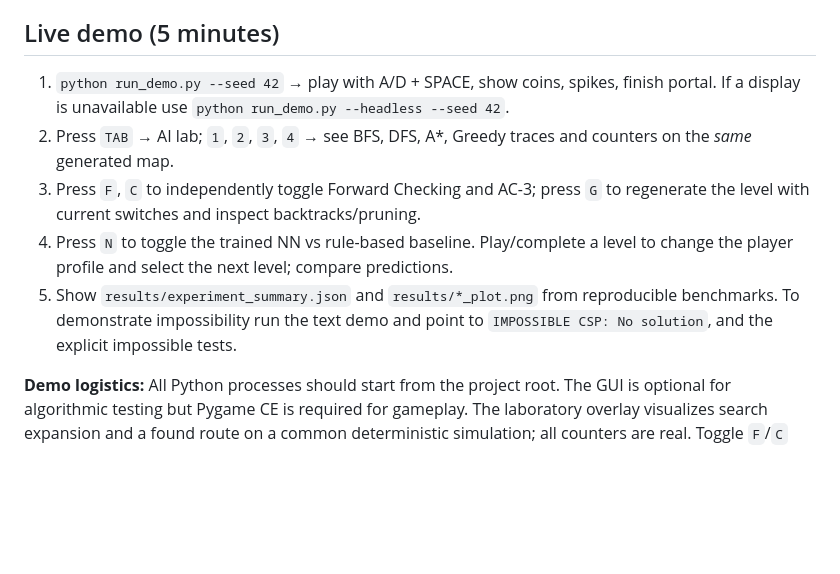
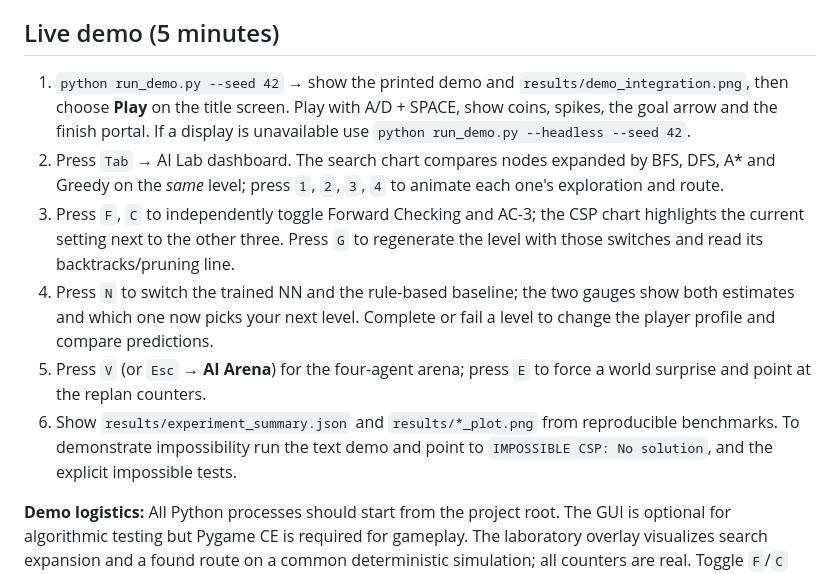
Before and after one commit to Zeyadmosalem/NEUROFORGE, a Markdown page: docs/DEMO_SCRIPT.md, the part around the change. Rendered like a GitHub page; blank space fills up the shorter version.

```diff
--- a/docs/DEMO_SCRIPT.md
+++ b/docs/DEMO_SCRIPT.md
@@ -12,10 +12,11 @@
 
 ## Live demo (5 minutes)
 
-1. `python run_demo.py --seed 42` → play with A/D + SPACE, show coins, spikes, finish portal. If a display is unavailable use `python run_demo.py --headless --seed 42`.
-2. Press `TAB` → AI lab; `1`, `2`, `3`, `4` → see BFS, DFS, A*, Greedy traces and counters on the *same* generated map.
-3. Press `F`, `C` to independently toggle Forward Checking and AC-3; press `G` to regenerate the level with current switches and inspect backtracks/pruning.
-4. Press `N` to toggle the trained NN vs rule-based baseline. Play/complete a level to change the player profile and select the next level; compare predictions.
-5. Show `results/experiment_summary.json` and `results/*_plot.png` from reproducible benchmarks. To demonstrate impossibility run the text demo and point to `IMPOSSIBLE CSP: No solution`, and the explicit impossible tests.
+1. `python run_demo.py --seed 42` → show the printed demo and `results/demo_integration.png`, then choose **Play** on the title screen. Play with A/D + SPACE, show coins, spikes, the goal arrow and the finish portal. If a display is unavailable use `python run_demo.py --headless --seed 42`.
+2. Press `Tab` → AI Lab dashboard. The search chart compares nodes expanded by BFS, DFS, A* and Greedy on the *same* level; press `1`, `2`, `3`, `4` to animate each one's exploration and route.
+3. Press `F`, `C` to independently toggle Forward Checking and AC-3; the CSP chart highlights the current setting next to the other three. Press `G` to regenerate the level with those switches and read its backtracks/pruning line.
+4. Press `N` to switch the trained NN and the rule-based baseline; the two gauges show both estimates and which one now picks your next level. Complete or fail a level to change the player profile and compare predictions.
+5. Press `V` (or `Esc` → **AI Arena**) for the four-agent arena; press `E` to force a world surprise and point at the replan counters.
+6. Show `results/experiment_summary.json` and `results/*_plot.png` from reproducible benchmarks. To demonstrate impossibility run the text demo and point to `IMPOSSIBLE CSP: No solution`, and the explicit impossible tests.
 
 **Demo logistics:** All Python processes should start from the project root. The GUI is optional for algorithmic testing but Pygame CE is required for gameplay. The laboratory overlay visualizes search expansion and a found route on a common deterministic simulation; all counters are real. Toggle `F`/`C` affects subsequent regeneration (`G`), not the level already on-screen. NN toggle affects subsequent level selections.
```
Also changed, not shown: README.md (+14 -9 lines), assets/screenshot_ai_lab.png (added), assets/screenshot_arena.png (added), assets/screenshot_title.png (added), 6 other files.
